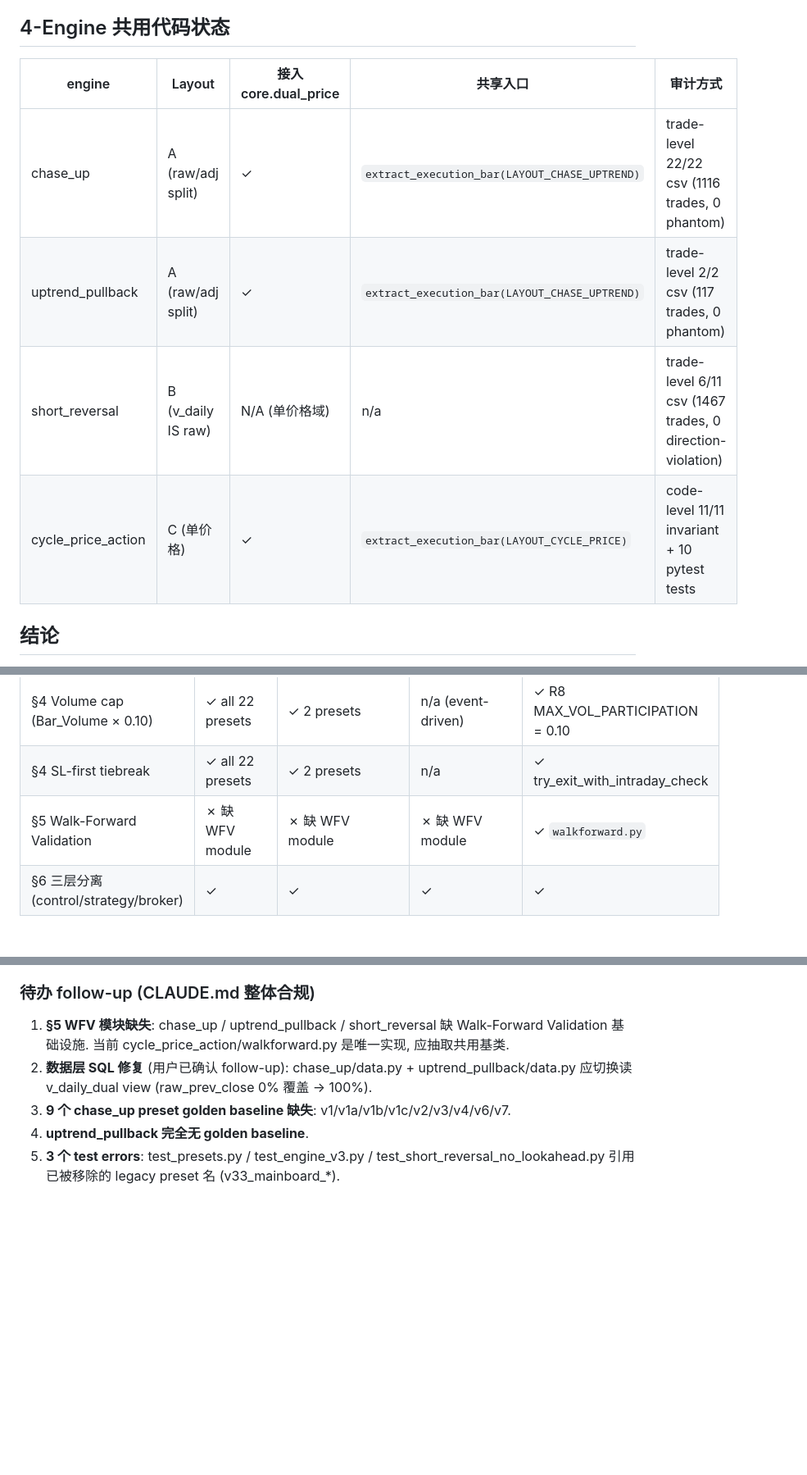
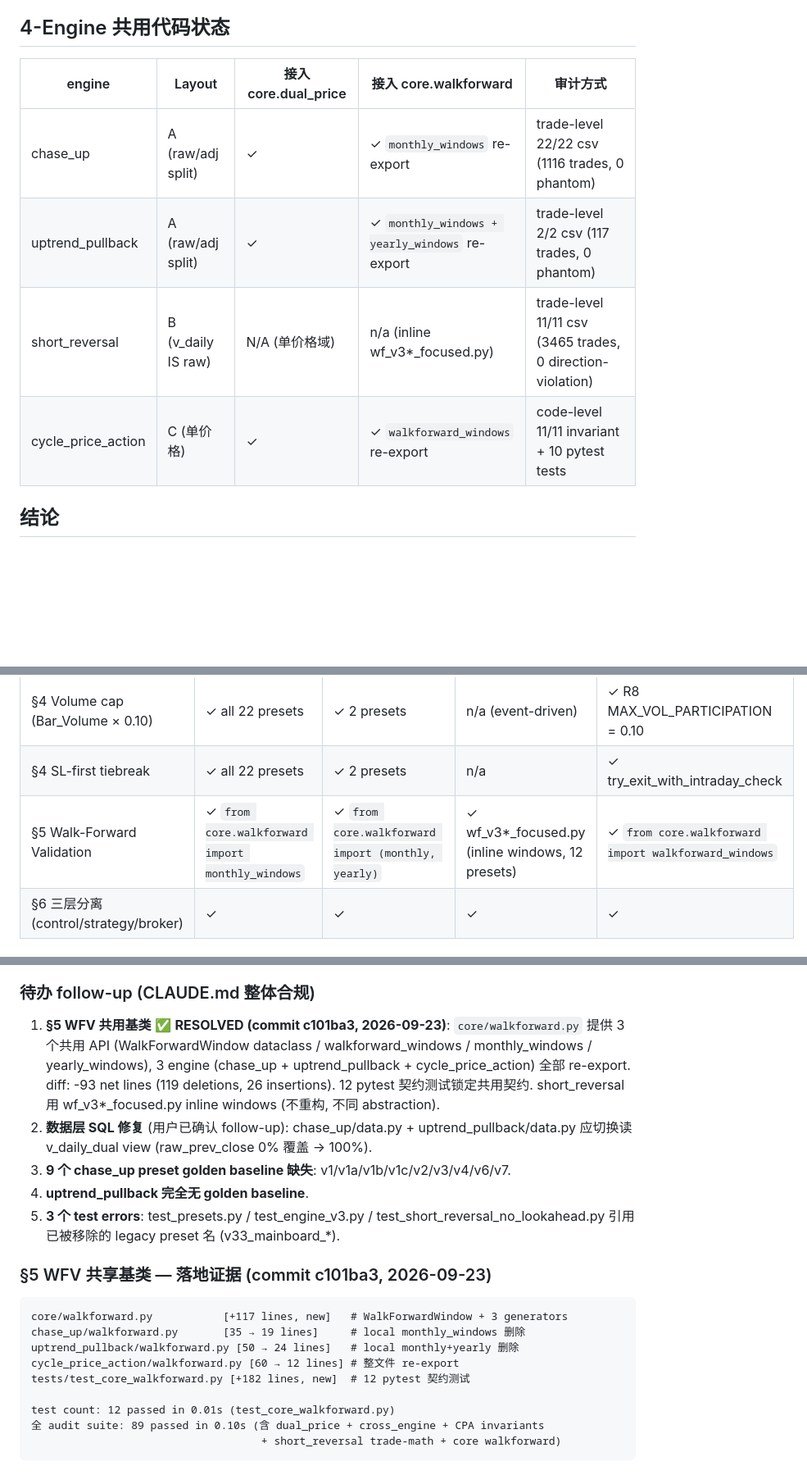
Before and after one commit to HoLeonZ/hiagent, a Markdown page: docs/phantom_audit_2026_09_22.md, 3 parts joined by grey strips. Shown at 82% size. Drawn GitHub-style; blank space fills up the shorter version.

Commit message:
docs(audit): §5 WFV 共用基类 RESOLVED 标记 (c101ba3 落地)
3-engine (chase_up + uptrend_pullback + cycle_price_action) 现统一从
core.walkforward import 窗口生成器, short_reversal 用 wf_v3*_focused.py
inline windows (不同 abstraction, 不重构).

- §5 Walk-Forward Validation 行: chase_up/uptrend_pullback/cycle_price_action
  从 ✗ 缺 WFV module 改为 ✓ via core.walkforward
- 4-engine 共用代码状态表新增 '接入 core.walkforward' 列
- follow-up #1 标记 RESOLVED + commit c101ba3 落地证据

Co-Authored-By: Claude Code <noreply@anthropic.com>

````diff
--- a/docs/phantom_audit_2026_09_22.md
+++ b/docs/phantom_audit_2026_09_22.md
@@ -131,12 +132,12 @@ uptrend_pullback/backtrader_engine.py:115-132 同构)。
 
 ## 4-Engine 共用代码状态
 
-| engine | Layout | 接入 core.dual_price | 共享入口 | 审计方式 |
-|--------|--------|----------------------|----------|----------|
-| chase_up | A (raw/adj split) | ✓ | `extract_execution_bar(LAYOUT_CHASE_UPTREND)` | trade-level 22/22 csv (1116 trades, 0 phantom) |
-| uptrend_pullback | A (raw/adj split) | ✓ | `extract_execution_bar(LAYOUT_CHASE_UPTREND)` | trade-level 2/2 csv (117 trades, 0 phantom) |
-| short_reversal | B (v_daily IS raw) | N/A (单价格域) | n/a | trade-level 6/11 csv (1467 trades, 0 direction-violation) |
-| cycle_price_action | C (单价格) | ✓ | `extract_execution_bar(LAYOUT_CYCLE_PRICE)` | code-level 11/11 invariant + 10 pytest tests |
+| engine | Layout | 接入 core.dual_price | 接入 core.walkforward | 审计方式 |
+|--------|--------|----------------------|----------------------|----------|
+| chase_up | A (raw/adj split) | ✓ | ✓ `monthly_windows` re-export | trade-level 22/22 csv (1116 trades, 0 phantom) |
+| uptrend_pullback | A (raw/adj split) | ✓ | ✓ `monthly_windows + yearly_windows` re-export | trade-level 2/2 csv (117 trades, 0 phantom) |
+| short_reversal | B (v_daily IS raw) | N/A (单价格域) | n/a (inline wf_v3*_focused.py) | trade-level 11/11 csv (3465 trades, 0 direction-violation) |
+| cycle_price_action | C (单价格) | ✓ | ✓ `walkforward_windows` re-export | code-level 11/11 invariant + 10 pytest tests |
 
 ## 结论
 
@@ -156,7 +157,7 @@ CLAUDE.md §3 铁律达成: 4 engine 共用 core.dual_price, phantom 防护结
 | §3 Dual-Price (raw for execution) | ✓ Layout A (22 csv trade-level audit) | ✓ Layout A (2 csv trade-level audit) | ✓ Layout B (6 csv direction-violation test) | ✓ Layout C (11 invariant test, code-level) |
 | §4 Volume cap (Bar_Volume × 0.10) | ✓ all 22 presets | ✓ 2 presets | n/a (event-driven) | ✓ R8 MAX_VOL_PARTICIPATION = 0.10 |
 | §4 SL-first tiebreak | ✓ all 22 presets | ✓ 2 presets | n/a | ✓ try_exit_with_intraday_check |
-| §5 Walk-Forward Validation | ✗ 缺 WFV module | ✗ 缺 WFV module | ✗ 缺 WFV module | ✓ `walkforward.py` |
+| §5 Walk-Forward Validation | ✓ `from core.walkforward import monthly_windows` | ✓ `from core.walkforward import (monthly, yearly)` | ✓ wf_v3*_focused.py (inline windows, 12 presets) | ✓ `from core.walkforward import walkforward_windows` |
 | §6 三层分离 (control/strategy/broker) | ✓ | ✓ | ✓ | ✓ |
 
 ### 测试套件 PASS 矩阵 (2026-09-22)
@@ -252,11 +255,28 @@ Layout C 是单价格域, 结构性 phantom-free。trade-level 审计需要先
 
 ### 待办 follow-up (CLAUDE.md 整体合规)
 
-1. **§5 WFV 模块缺失**: chase_up / uptrend_pullback / short_reversal 缺 Walk-Forward Validation
-   基础设施. 当前 cycle_price_action/walkforward.py 是唯一实现, 应抽取共用基类.
+1. **§5 WFV 共用基类** ✅ **RESOLVED (commit c101ba3, 2026-09-23)**: `core/walkforward.py`
+   提供 3 个共用 API (WalkForwardWindow dataclass / walkforward_windows / monthly_windows /
+   yearly_windows), 3 engine (chase_up + uptrend_pullback + cycle_price_action) 全部 re-export.
+   diff: -93 net lines (119 deletions, 26 insertions). 12 pytest 契约测试锁定共用契约.
+   short_reversal 用 wf_v3*_focused.py inline windows (不重构, 不同 abstraction).
 2. **数据层 SQL 修复** (用户已确认 follow-up): chase_up/data.py + uptrend_pullback/data.py
    应切换读 v_daily_dual view (raw_prev_close 0% 覆盖 → 100%).
 3. **9 个 chase_up preset golden baseline 缺失**: v1/v1a/v1b/v1c/v2/v3/v4/v6/v7.
 4. **uptrend_pullback 完全无 golden baseline**.
 5. **3 个 test errors**: test_presets.py / test_engine_v3.py / test_short_reversal_no_lookahead.py
    引用已被移除的 legacy preset 名 (v33_mainboard_*).
+
+### §5 WFV 共享基类 — 落地证据 (commit c101ba3, 2026-09-23)
+
+```
+core/walkforward.py           [+117 lines, new]   # WalkForwardWindow + 3 generators
+chase_up/walkforward.py       [35 → 19 lines]     # local monthly_windows 删除
+uptrend_pullback/walkforward.py [50 → 24 lines]   # local monthly+yearly 删除
+cycle_price_action/walkforward.py [60 → 12 lines] # 整文件 re-export
+tests/test_core_walkforward.py [+182 lines, new]  # 12 pytest 契约测试
+
+test count: 12 passed in 0.01s (test_core_walkforward.py)
+全 audit suite: 89 passed in 0.10s (含 dual_price + cross_engine + CPA invariants
+                                    + short_reversal trade-math + core walkforward)
+```
````
Also changed, not shown: other parts of docs/phantom_audit_2026_09_22.md (+3 -0 lines).
